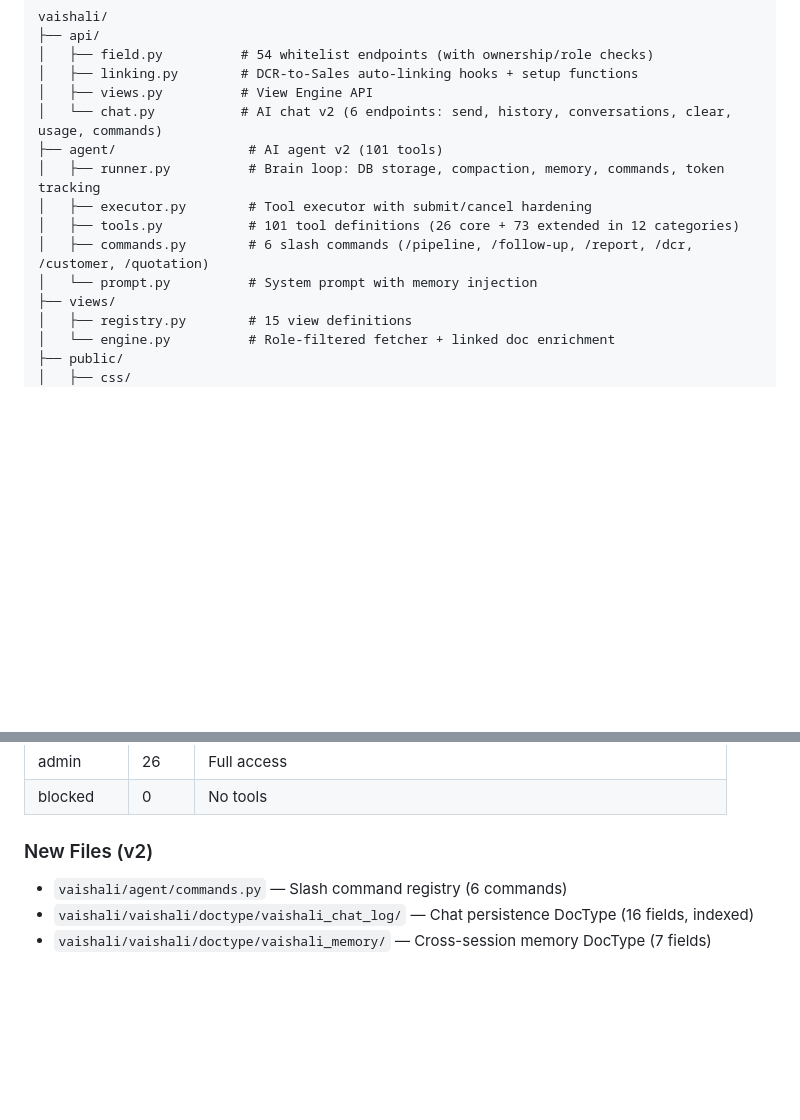
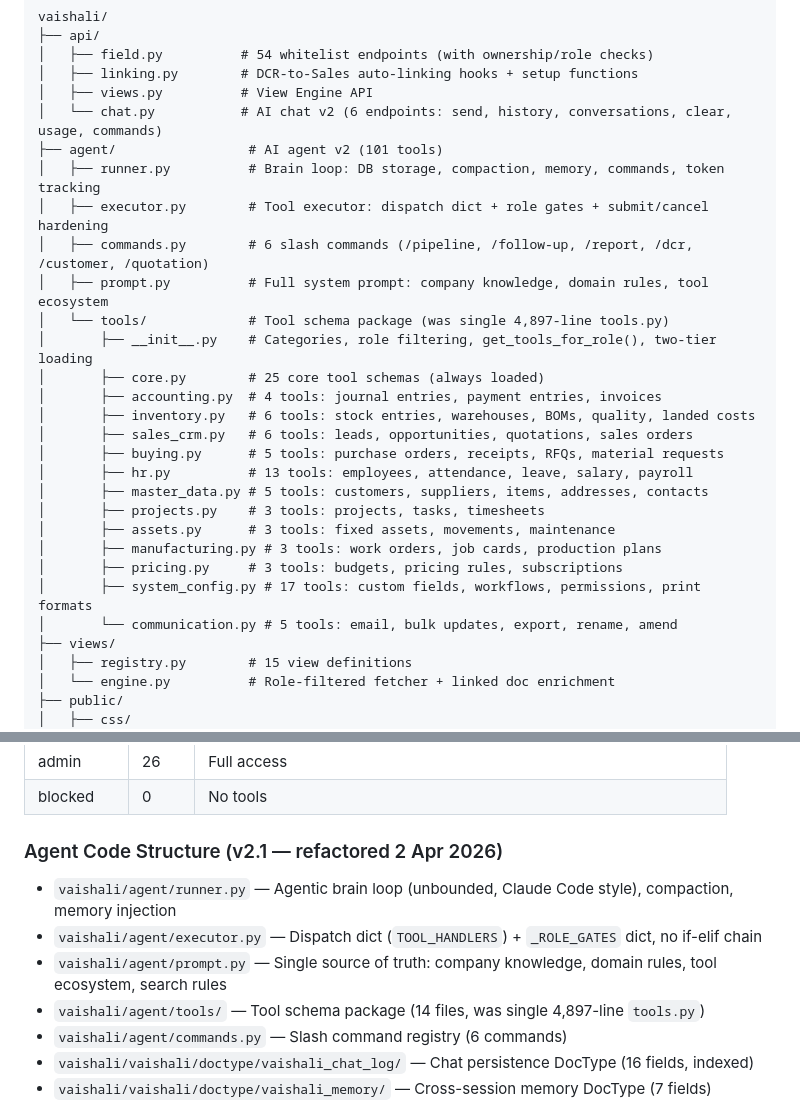
Before and after one commit to aidgoc/vaishali, a Markdown page: CLAUDE.md, 2 parts joined by grey strips. Drawn GitHub-style; blank space fills up the shorter version.

Commit message:
docs: update CLAUDE.md for agent tools/ package refactor
Co-Authored-By: Claude Opus 4.6 (1M context) <noreply@anthropic.com>

```diff
--- a/CLAUDE.md
+++ b/CLAUDE.md
@@ -214,10 +214,24 @@ vaishali/
 │   └── chat.py           # AI chat v2 (6 endpoints: send, history, conversations, clear, usage, commands)
 ├── agent/                 # AI agent v2 (101 tools)
 │   ├── runner.py          # Brain loop: DB storage, compaction, memory, commands, token tracking
-│   ├── executor.py        # Tool executor with submit/cancel hardening
-│   ├── tools.py           # 101 tool definitions (26 core + 73 extended in 12 categories)
+│   ├── executor.py        # Tool executor: dispatch dict + role gates + submit/cancel hardening
 │   ├── commands.py        # 6 slash commands (/pipeline, /follow-up, /report, /dcr, /customer, /quotation)
-│   └── prompt.py          # System prompt with memory injection
+│   ├── prompt.py          # Full system prompt: company knowledge, domain rules, tool ecosystem
+│   └── tools/             # Tool schema package (was single 4,897-line tools.py)
+│       ├── __init__.py    # Categories, role filtering, get_tools_for_role(), two-tier loading
+│       ├── core.py        # 25 core tool schemas (always loaded)
+│       ├── accounting.py  # 4 tools: journal entries, payment entries, invoices
+│       ├── inventory.py   # 6 tools: stock entries, warehouses, BOMs, quality, landed costs
+│       ├── sales_crm.py   # 6 tools: leads, opportunities, quotations, sales orders
+│       ├── buying.py      # 5 tools: purchase orders, receipts, RFQs, material requests
+│       ├── hr.py          # 13 tools: employees, attendance, leave, salary, payroll
+│       ├── master_data.py # 5 tools: customers, suppliers, items, addresses, contacts
+│       ├── projects.py    # 3 tools: projects, tasks, timesheets
+│       ├── assets.py      # 3 tools: fixed assets, movements, maintenance
+│       ├── manufacturing.py # 3 tools: work orders, job cards, production plans
+│       ├── pricing.py     # 3 tools: budgets, pricing rules, subscriptions
+│       ├── system_config.py # 17 tools: custom fields, workflows, permissions, print formats
+│       └── communication.py # 5 tools: email, bulk updates, export, rename, amend
 ├── views/
 │   ├── registry.py        # 15 view definitions
 │   └── engine.py          # Role-filtered fetcher + linked doc enrichment
@@ -510,7 +524,11 @@ Number cards: Open Quotations, Orders This Month, Outstanding Receivables, Activ
 | admin | 26 | Full access |
 | blocked | 0 | No tools |
 
-### New Files (v2)
+### Agent Code Structure (v2.1 — refactored 2 Apr 2026)
+- `vaishali/agent/runner.py` — Agentic brain loop (unbounded, Claude Code style), compaction, memory injection
+- `vaishali/agent/executor.py` — Dispatch dict (`TOOL_HANDLERS`) + `_ROLE_GATES` dict, no if-elif chain
+- `vaishali/agent/prompt.py` — Single source of truth: company knowledge, domain rules, tool ecosystem, search rules
+- `vaishali/agent/tools/` — Tool schema package (14 files, was single 4,897-line `tools.py`)
 - `vaishali/agent/commands.py` — Slash command registry (6 commands)
 - `vaishali/vaishali/doctype/vaishali_chat_log/` — Chat persistence DocType (16 fields, indexed)
 - `vaishali/vaishali/doctype/vaishali_memory/` — Cross-session memory DocType (7 fields)
```
